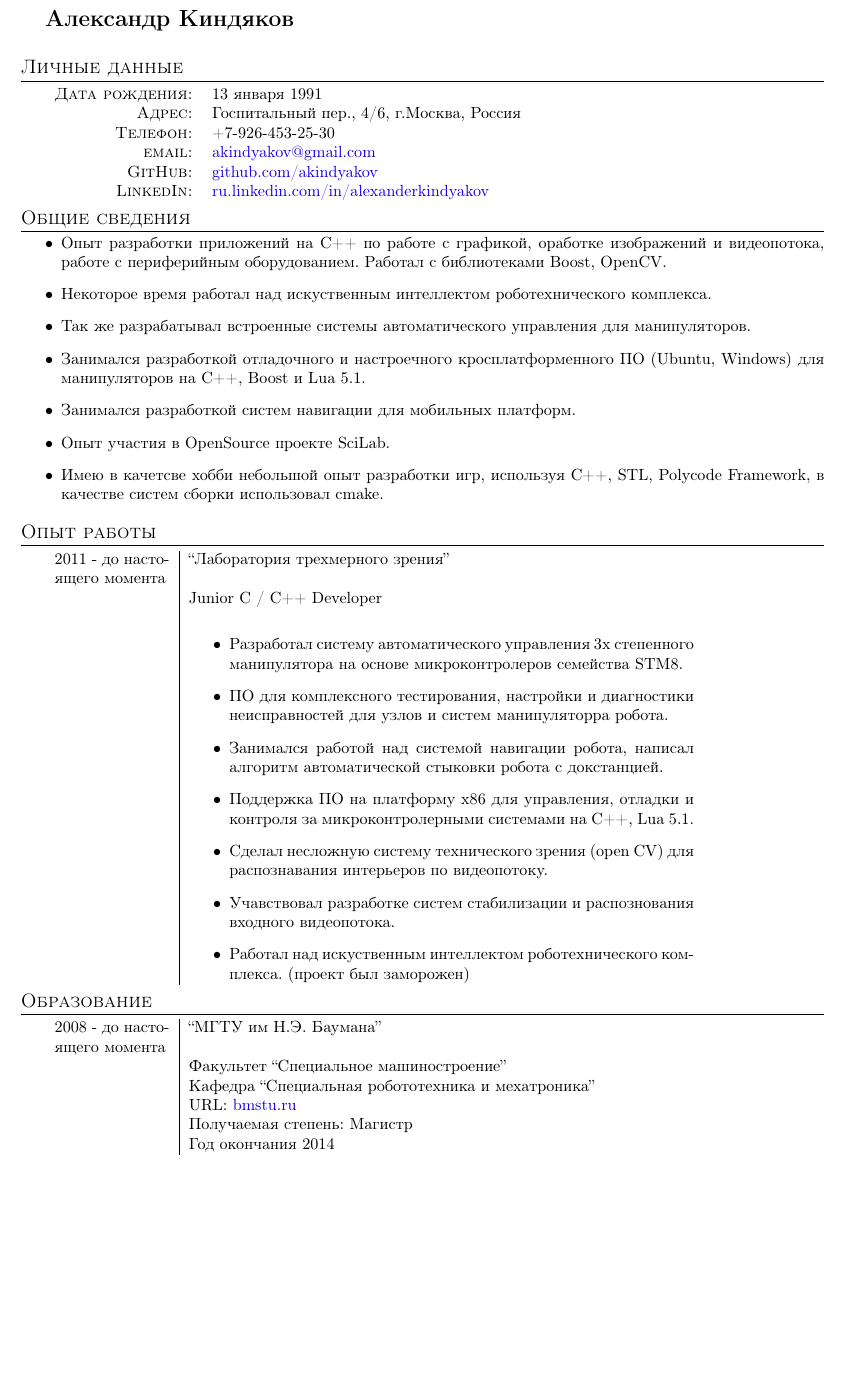
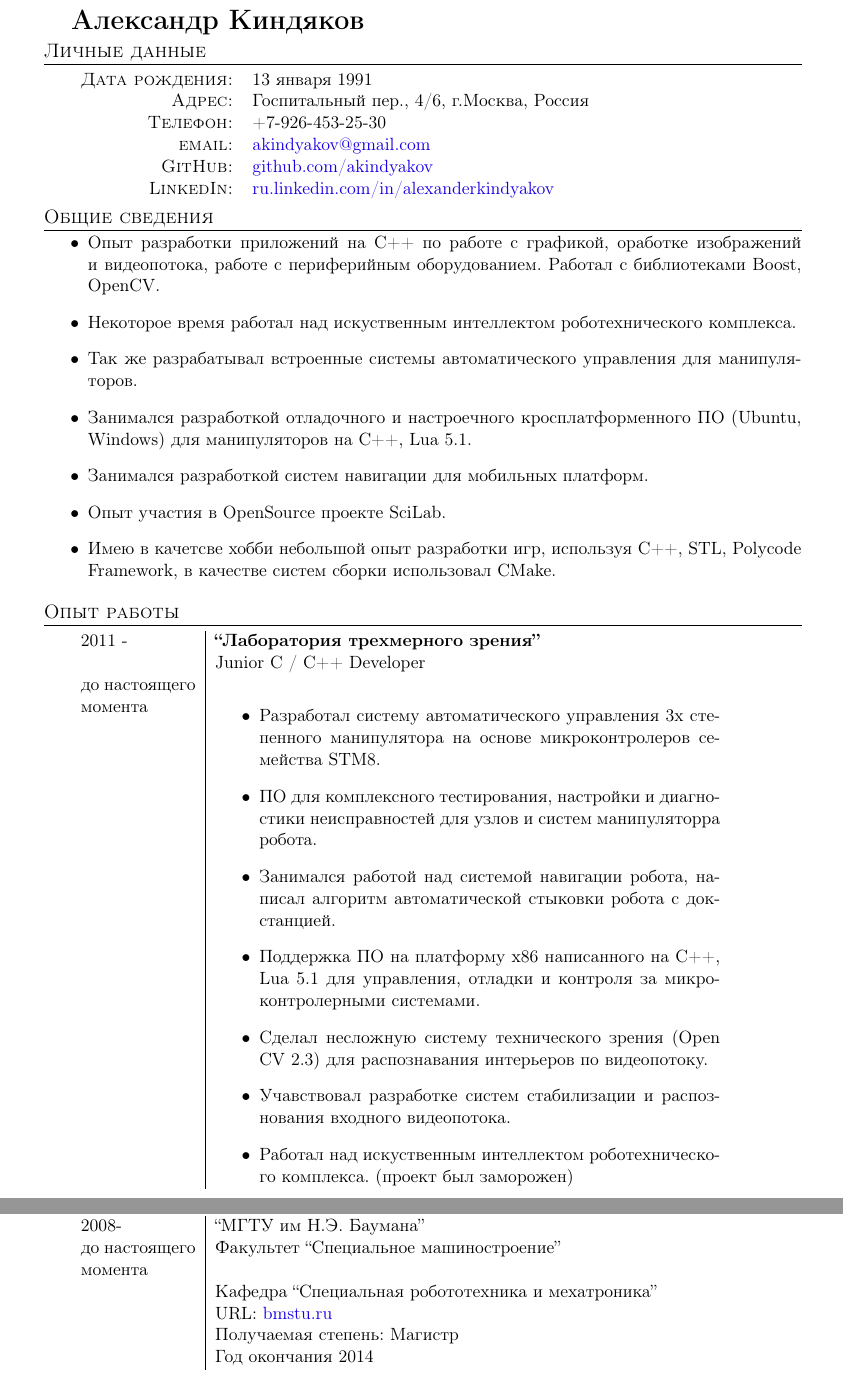
Before and after one commit to akindyakov/doc, a LaTeX CV (my_cv/src/main.tex): part of page 1 of 2 before the commit and two parts of pages 1 and 2 of 2 after it, the two joined at a grey line, cut so that both start at the same text, the shorter picture padded with empty space. Compiled offline with pdfLaTeX.

Commit message:
style correct

```diff
--- a/my_cv/src/main.tex
+++ b/my_cv/src/main.tex
@@ -1,14 +1,10 @@
-\documentclass[a4paper, 10pt]{article}
+\documentclass[a4paper, 11pt]{article}
 %\documentclass{article}
-
 \usepackage [utf8] {inputenc}
-
 % включаем переносы для русского и английского языка
 \usepackage[english,russian]{babel}
-
 % Начинать первый параграф раздела следует с красной строки
 \usepackage{indentfirst}
-
 % Выбор внутренней TEX−кодировки
 \usepackage [T2A]{fontenc}
 
@@ -22,8 +18,8 @@
 \hypersetup{colorlinks,breaklinks,urlcolor=LINKCOLOUR,linkcolor=LINKCOLOUR}
 
 \usepackage{geometry} % Меняем поля страницы
-\geometry{left=2cm}% левое поле
-\geometry{right=1.5cm}% правое поле
+\geometry{left=2.5cm}% левое поле
+\geometry{right=2cm}% правое поле
 \geometry{top=2cm}% верхнее поле
 \geometry{bottom=2cm}% нижнее поле
 
@@ -34,13 +30,11 @@
 \pagestyle{empty}
 
 \begin{document}
-{\Large\textbf{Александр Киндяков}}
-\newline
+
+{\LARGE\textbf{Александр Киндяков}}
+
 %{C/C++ разработчик}
-% Линейка горизонтальная
-
 %\section{Personal Data}
-% Линейка вертикальная нулевой толщины и нужной выстоты
 \section{Личные данные}
 \begin{tabular}{rl}
     \textsc{Дата рождения:} & 13 января 1991 \\
@@ -72,29 +54,30 @@
     \item Так же разрабатывал встроенные системы автоматического управления для
     манипуляторов.
     \item Занимался разработкой отладочного и настроечного
-    кросплатформенного ПО (Ubuntu, Windows) для манипуляторов на C++, Boost и Lua 5.1.
+    кросплатформенного ПО (Ubuntu, Windows) для манипуляторов
+    на C++, Lua 5.1.
     \item Занимался разработкой систем навигации для мобильных платформ.
     \item Опыт участия в OpenSource проекте SciLab.
     \item Имею в качетсве хобби небольшой опыт разработки игр, используя C++, STL,
-    Polycode Framework, в качестве систем сборки использовал cmake.
+    Polycode Framework, в качестве систем сборки использовал CMake.
 \end{itemize}
 
 
 \section{Опыт работы }
 \begin{tabular}{p{25mm}|p{110mm}}
-2011 - до настоящего момента
-    & ``Лаборатория трехмерного зрения'' \\
+2011 -& \textbf{``Лаборатория трехмерного зрения''} \\
 & Junior C / C++ Developer \\
-    &   \begin{itemize}
+до настоящего момента &
+\begin{itemize}
     \item Разработал систему автоматического управления
     3х степенного манипулятора на основе микроконтролеров семейства STM8.
     \item ПО для комплексного тестирования, настройки и диагностики
     неисправностей для узлов и систем манипуляторра робота.
     \item Занимался работой над системой навигации робота,
     написал алгоритм автоматической стыковки робота с докстанцией.
-        \item Поддержка ПО на платформу x86 для управления,
-            отладки и контроля за микроконтролерными системами на C++, Lua 5.1.
-        \item Сделал несложную систему технического зрения (open CV)
+    \item Поддержка ПО на платформу x86 написанного на C++, Lua 5.1
+    для управления, отладки и контроля за микроконтролерными системами.
+    \item Сделал несложную систему технического зрения (Open CV 2.3)
     для распознавания интерьеров по видеопотоку.
     \item Учавствовал разработке систем стабилизации и
     распознования входного видеопотока.
```
Also changed, not shown: my_cv/src/main.tex (23 more changed lines). Lines whose indentation alone changed are shown as unchanged.
